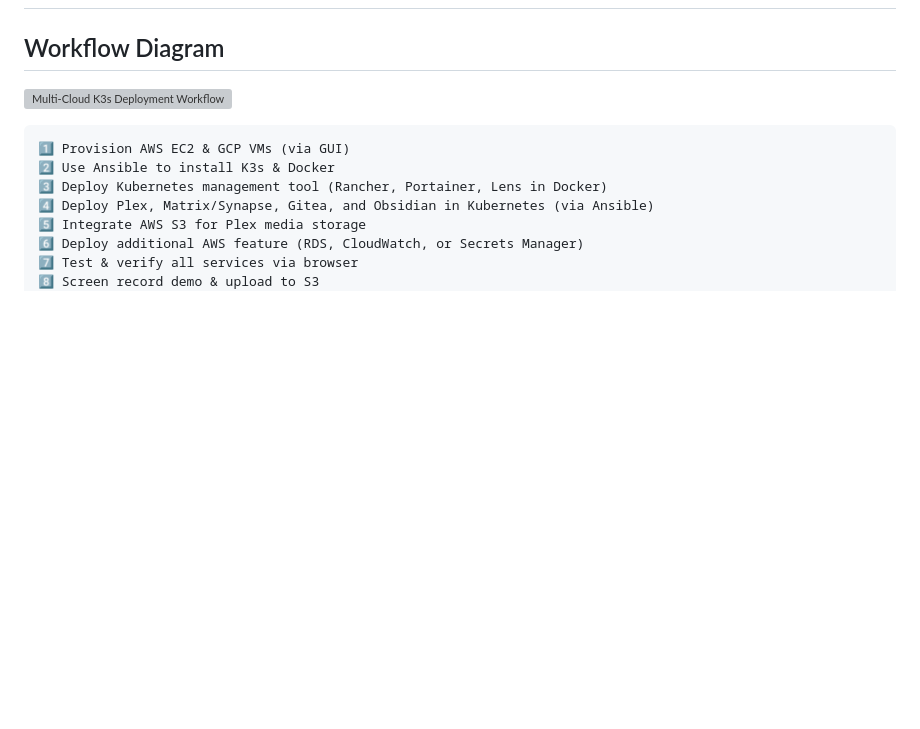
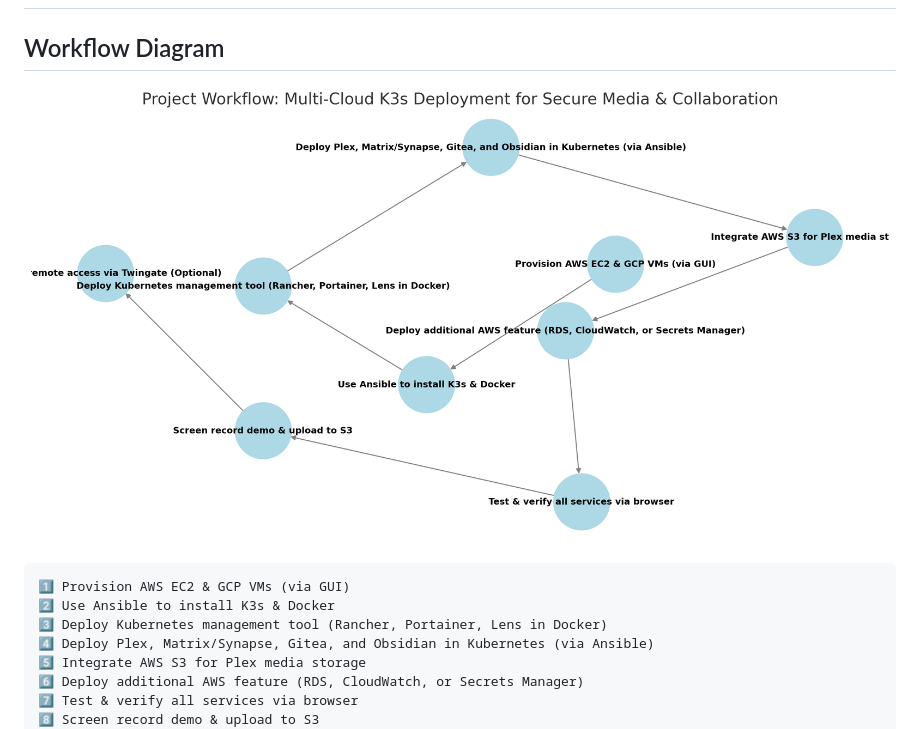
Before and after one commit to bionicnate/aws-project, a Markdown page: Project1.md, the part around the change. Drawn GitHub-style; blank space fills up the shorter version; grey boxes are pictures that could not be loaded.

````diff
--- a/Project1.md
+++ b/Project1.md
@@ -69,7 +69,7 @@ FJN requires a **multi-cloud solution (AWS + GCP)** to **avoid vendor lock-in**
 
 ## Recommended Workflow
 ## Workflow Diagram
-![Multi-Cloud K3s Deployment Workflow](project1.png)
+![Multi-Cloud K3s Deployment Workflow](images/project1.png)
 
 ```plaintext
 1️⃣ Provision AWS EC2 & GCP VMs (via GUI)
````
